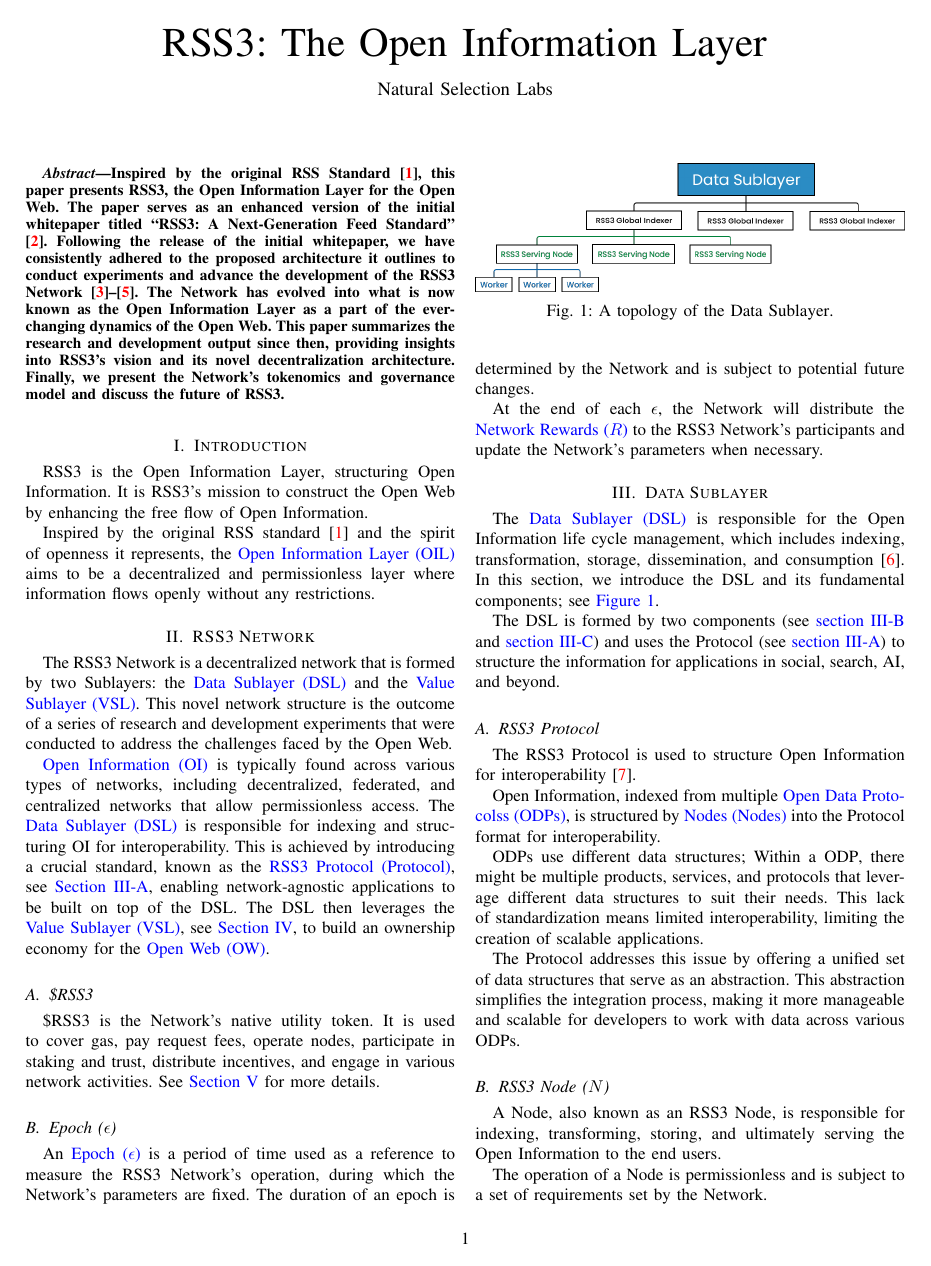
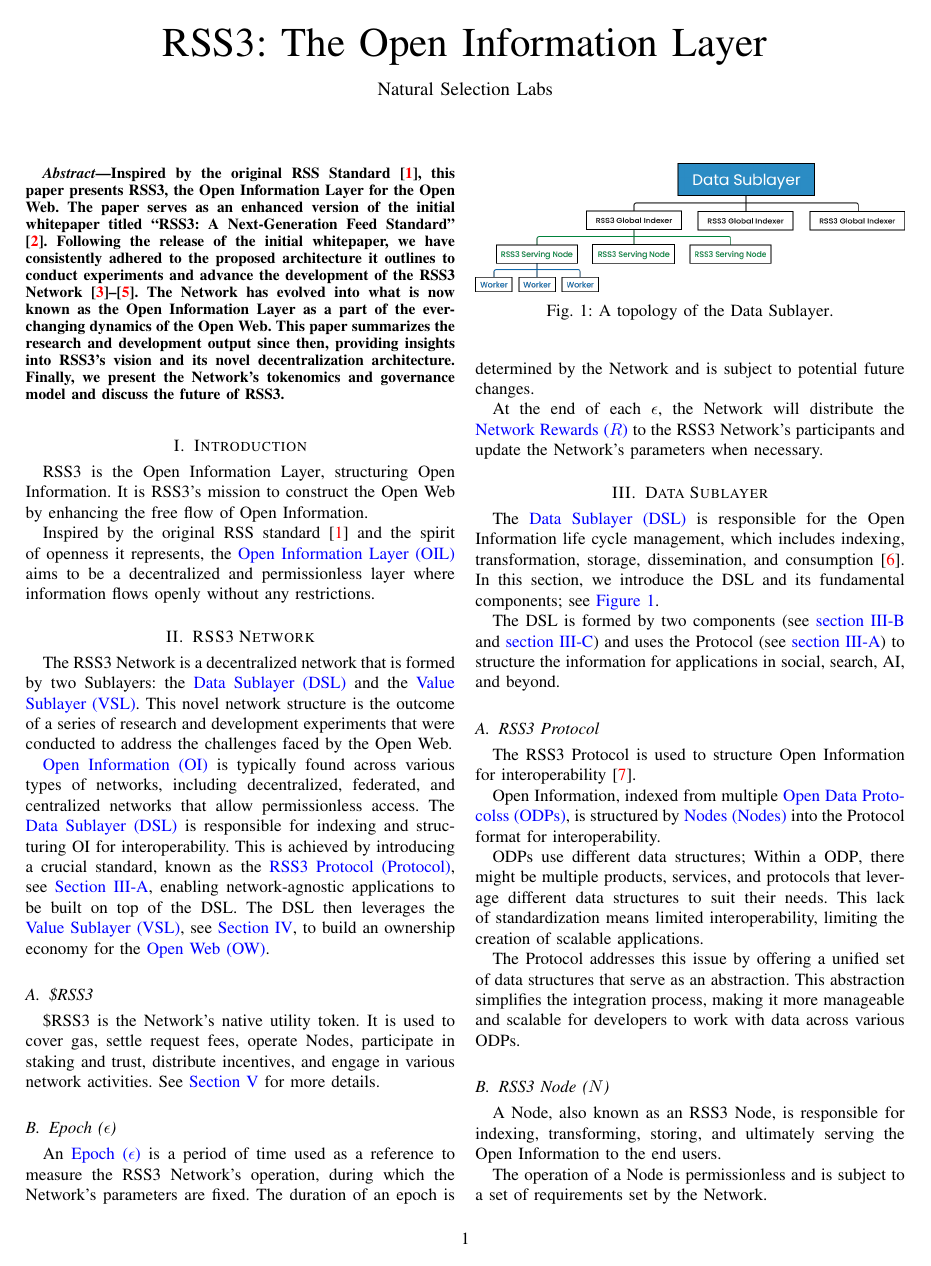
Before and after one commit to RSS3-Network/Whitepaper, a LaTeX paper (current/whitepaper.tex, which reads current/acronyms.tex, current/sections/network.tex): page 1 of 7. Compiled offline with pdfLaTeX.

Commit message:
fix: some details

```diff
--- a/current/acronyms.tex
+++ b/current/acronyms.tex
@@ -100,7 +100,7 @@
 
 \newdualentry{Deposit}{\deposit}{Deposit}{Tokens required to operate a \glsfmtlong{Node}.}
 
-\newdualentry{Fee}{\fee}{Request Fees}{Fees paid to \glspl{Node} for delivering \glsfmtlong{OI} from its \glsfmtlong{ODP} to the requesters.}
+\newdualentry{Fee}{\fee}{request fees}{Fees paid to \glspl{Node} for delivering \glsfmtlong{OI} from its \glsfmtlong{ODP} to the requesters.}
 
 \newdualentry{Chip}{\chip}{Chip}{An ERC-721 Non-Fungible Token (NFT) representing a network participant's stake in a particular Node.}
 
--- a/current/sections/network.tex
+++ b/current/sections/network.tex
@@ -9,7 +9,7 @@
 The \gls{DSL} then leverages the \gls{VSL}, see \Cref{sec:VSL}, to build an ownership economy for the \gls{OW}.
 
 \subsection{\$RSS3}
-\$RSS3 is the Network's native utility token. It is used to cover gas, pay request fees, operate nodes, participate in staking and trust, distribute incentives, and engage in various network activities.
+\$RSS3 is the Network's native utility token. It is used to cover gas, settle request fees, operate \glsfmtplural{Node}, participate in staking and trust, distribute incentives, and engage in various network activities.
 See \Cref{sec:tokenomics} for more details.
 
 \subsection{\Glsfmtfull{Epoch}}
```
